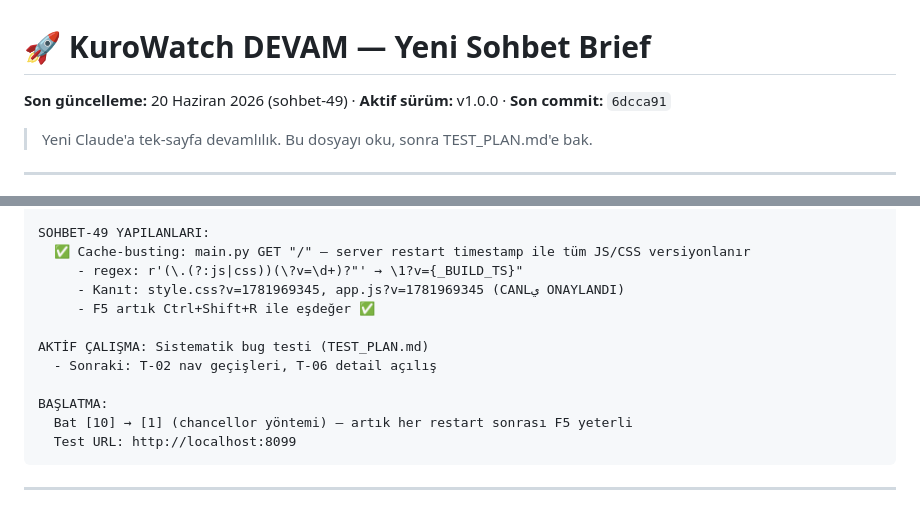
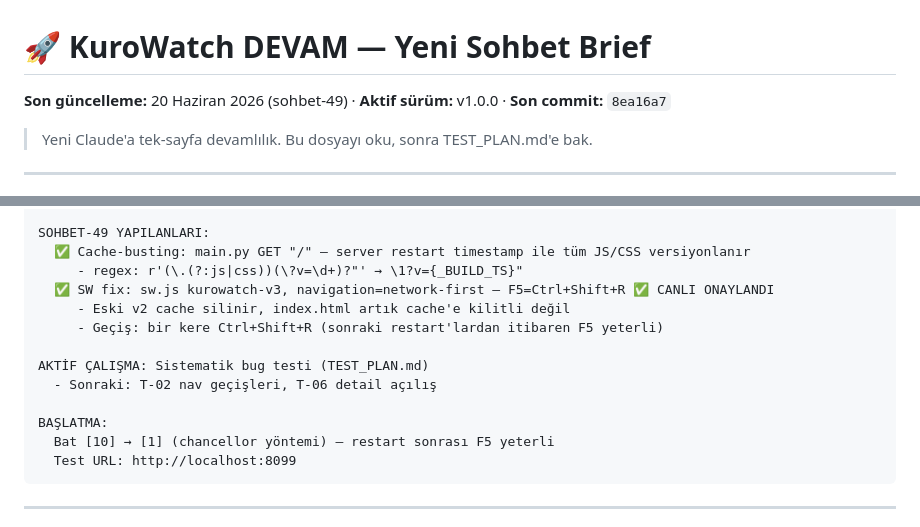
Before and after one commit to KuroShinHQ/kurowatch, a Markdown page: docs/DEVAM.md, 2 parts joined by grey strips. Rendered like a GitHub page.

Commit message:
docs: DEVAM.md sohbet-49 final — cache-busting + SW fix CANLI ONAYLANDI

````diff
--- a/docs/DEVAM.md
+++ b/docs/DEVAM.md
@@ -1,5 +1,5 @@
 # 🚀 KuroWatch DEVAM — Yeni Sohbet Brief
-**Son güncelleme:** 20 Haziran 2026 (sohbet-49) · **Aktif sürüm:** v1.0.0 · **Son commit:** `6dcca91`
+**Son güncelleme:** 20 Haziran 2026 (sohbet-49) · **Aktif sürüm:** v1.0.0 · **Son commit:** `8ea16a7`
 
 > Yeni Claude'a tek-sayfa devamlılık. Bu dosyayı oku, sonra TEST_PLAN.md'e bak.
 
@@ -19,14 +19,15 @@ MEVCUT DURUM (20 Haz sohbet-49):
 SOHBET-49 YAPILANLARI:
   ✅ Cache-busting: main.py GET "/" — server restart timestamp ile tüm JS/CSS versiyonlanır
      - regex: r'(\.(?:js|css))(\?v=\d+)?"' → \1?v={_BUILD_TS}"
-     - Kanıt: style.css?v=1781969345, app.js?v=1781969345 (CANLي ONAYLANDI)
-     - F5 artık Ctrl+Shift+R ile eşdeğer ✅
+  ✅ SW fix: sw.js kurowatch-v3, navigation=network-first — F5=Ctrl+Shift+R ✅ CANLI ONAYLANDI
+     - Eski v2 cache silinir, index.html artık cache'e kilitli değil
+     - Geçiş: bir kere Ctrl+Shift+R (sonraki restart'lardan itibaren F5 yeterli)
 
 AKTİF ÇALIŞMA: Sistematik bug testi (TEST_PLAN.md)
   - Sonraki: T-02 nav geçişleri, T-06 detail açılış
 
 BAŞLATMA:
-  Bat [10] → [1] (chancellor yöntemi) — artık her restart sonrası F5 yeterli
+  Bat [10] → [1] (chancellor yöntemi) — restart sonrası F5 yeterli
   Test URL: http://localhost:8099
 ```
 
````
